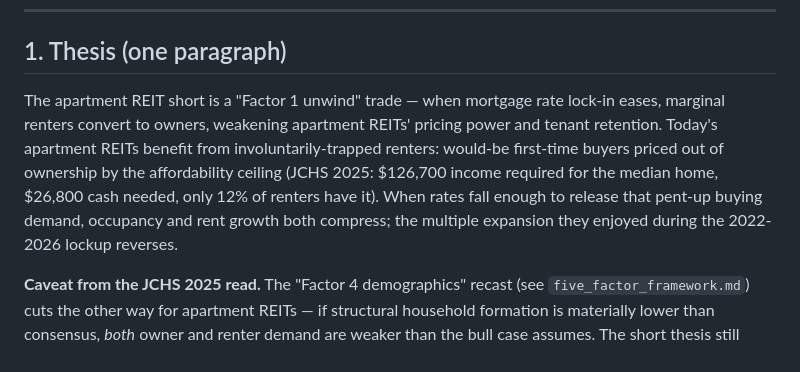
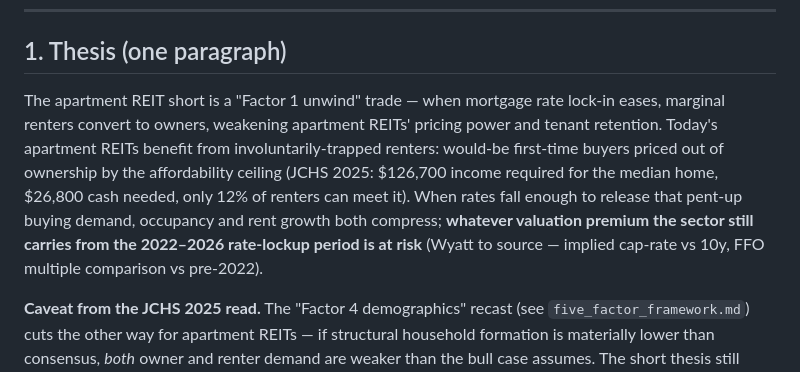
Before and after one commit to betsyalter/housing-monitor, a Markdown page: analyst/apartment_reit_short_basket.md, the part around the change. Rendered like a GitHub page.

```diff
--- a/analyst/apartment_reit_short_basket.md
+++ b/analyst/apartment_reit_short_basket.md
@@ -59,7 +59,7 @@ The rest of this file is the Option A content.
 
 ## 1. Thesis (one paragraph)
 
-The apartment REIT short is a "Factor 1 unwind" trade — when mortgage rate lock-in eases, marginal renters convert to owners, weakening apartment REITs' pricing power and tenant retention. Today's apartment REITs benefit from involuntarily-trapped renters: would-be first-time buyers priced out of ownership by the affordability ceiling (JCHS 2025: $126,700 income required for the median home, $26,800 cash needed, only 12% of renters have it). When rates fall enough to release that pent-up buying demand, occupancy and rent growth both compress; the multiple expansion they enjoyed during the 2022-2026 lockup reverses.
+The apartment REIT short is a "Factor 1 unwind" trade — when mortgage rate lock-in eases, marginal renters convert to owners, weakening apartment REITs' pricing power and tenant retention. Today's apartment REITs benefit from involuntarily-trapped renters: would-be first-time buyers priced out of ownership by the affordability ceiling (JCHS 2025: $126,700 income required for the median home, $26,800 cash needed, only 12% of renters can meet it). When rates fall enough to release that pent-up buying demand, occupancy and rent growth both compress; **whatever valuation premium the sector still carries from the 2022–2026 rate-lockup period is at risk** (Wyatt to source — implied cap-rate vs 10y, FFO multiple comparison vs pre-2022).
 
 **Caveat from the JCHS 2025 read.** The "Factor 4 demographics" recast (see `five_factor_framework.md`) cuts the other way for apartment REITs — if structural household formation is materially lower than consensus, *both* owner and renter demand are weaker than the bull case assumes. The short thesis still works (apartment REITs face structural headwinds) but the unwind path is messier than a simple "rates fall, multiple compresses" story.
 
```
Also changed, not shown: analyst/five_factor_framework.md (+28 -19 lines).
